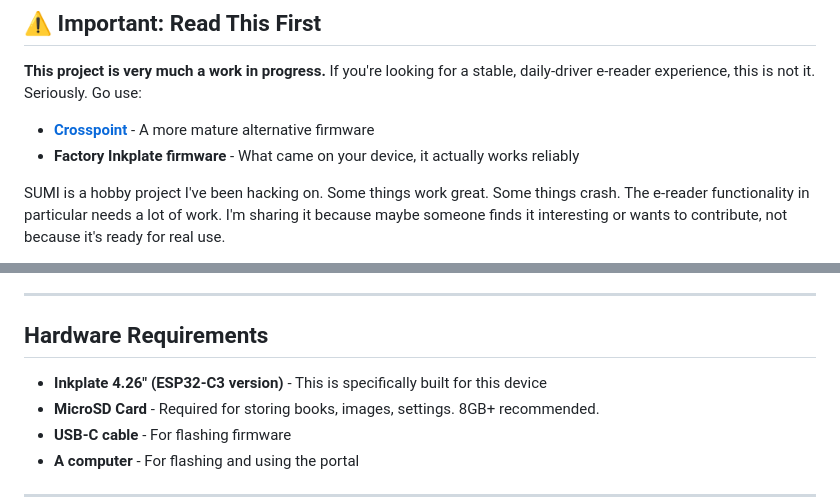
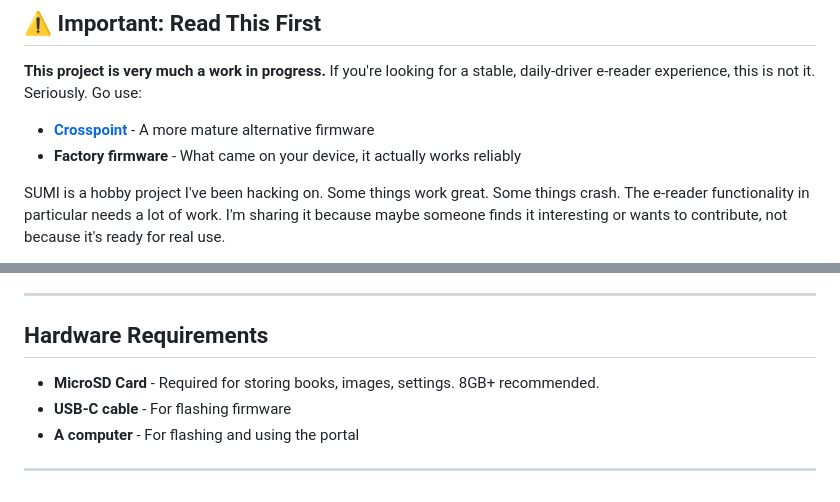
Before and after one commit to psychoplath9450/SUMI, a Markdown page: README.md, 2 parts joined by grey strips. Rendered like a GitHub page.

Commit message:
Clarify firmware references in README
Updated wording for clarity and consistency in README.

```diff
--- a/README.md
+++ b/README.md
@@ -11,7 +11,7 @@ Custom firmware for the Inkplate 4.26" ESP32-C3 e-ink device.
 **This project is very much a work in progress.** If you're looking for a stable, daily-driver e-reader experience, this is not it. Seriously. Go use:
 
 - **[Crosspoint](https://github.com/nicholasglazer/crosspoint)** - A more mature alternative firmware
-- **Factory Inkplate firmware** - What came on your device, it actually works reliably
+- **Factory firmware** - What came on your device, it actually works reliably
 
 SUMI is a hobby project I've been hacking on. Some things work great. Some things crash. The e-reader functionality in particular needs a lot of work. I'm sharing it because maybe someone finds it interesting or wants to contribute, not because it's ready for real use.
 
@@ -67,7 +67,6 @@ Let me be real about where things stand:
 
 ## Hardware Requirements
 
-- **Inkplate 4.26" (ESP32-C3 version)** - This is specifically built for this device
 - **MicroSD Card** - Required for storing books, images, settings. 8GB+ recommended.
 - **USB-C cable** - For flashing firmware
 - **A computer** - For flashing and using the portal
```
